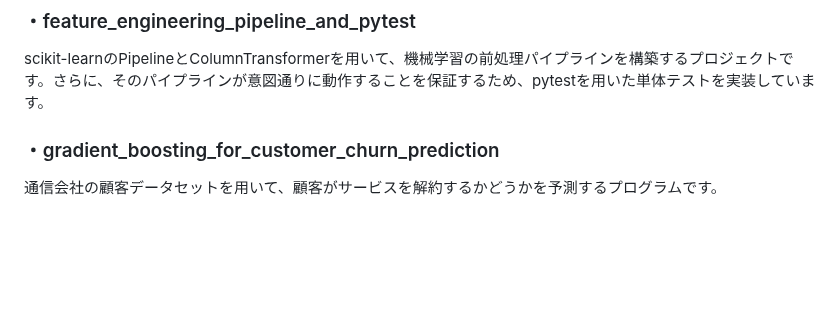
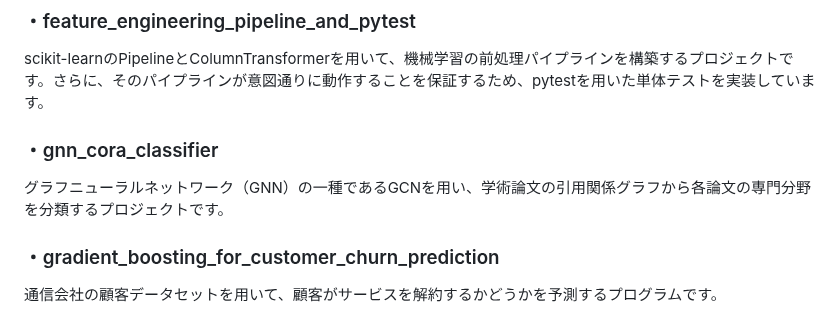
Before and after one commit to N-Ritsu/AIstudy, a Markdown page: README.md, the part around the change. Rendered like a GitHub page; blank space fills up the shorter version.

Commit message:
docs: gnn_cora_classifierについての目次を追加

```diff
--- a/README.md
+++ b/README.md
@@ -40,6 +40,9 @@ Hugging Faceで公開されている事前学習済みモデルを利用して
 
 ### ・feature_engineering_pipeline_and_pytest
 scikit-learnのPipelineとColumnTransformerを用いて、機械学習の前処理パイプラインを構築するプロジェクトです。さらに、そのパイプラインが意図通りに動作することを保証するため、pytestを用いた単体テストを実装しています。
+
+### ・gnn_cora_classifier
+グラフニューラルネットワーク（GNN）の一種であるGCNを用い、学術論文の引用関係グラフから各論文の専門分野を分類するプロジェクトです。
 
 ### ・gradient_boosting_for_customer_churn_prediction
 通信会社の顧客データセットを用いて、顧客がサービスを解約するかどうかを予測するプログラムです。
```
